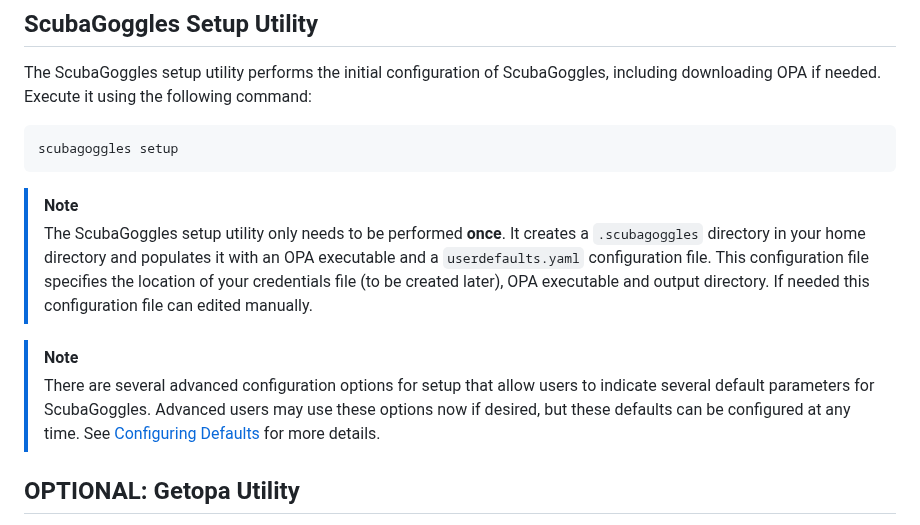
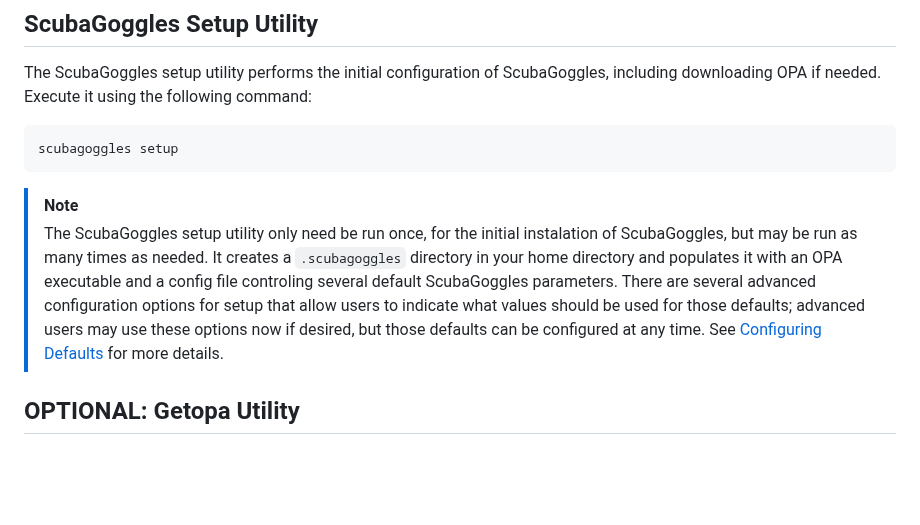
Before and after one commit to cisagov/ScubaGoggles, a Markdown page: docs/installation/OPA.md, the part around the change. Rendered like a GitHub page; blank space fills up the shorter version.

Commit message:
Merge two notes

````diff
--- a/docs/installation/OPA.md
+++ b/docs/installation/OPA.md
@@ -17,13 +17,11 @@ scubagoggles setup
 ```
 
 > [!NOTE]
-> The ScubaGoggles setup utility only needs to be performed **once**. It creates a `.scubagoggles` directory in your home directory and
-> populates it with an OPA executable and a `userdefaults.yaml` configuration file. This configuration file specifies the location
-> of your credentials file (to be created later), OPA executable and output directory. If needed this configuration file can edited manually.
-
-> [!NOTE]
-> There are several advanced configuration options for setup that allow users to indicate several default parameters
-> for ScubaGoggles. Advanced users may use these options now if desired, but these defaults can be configured at any time.
+> The ScubaGoggles setup utility only need be run once, for the initial instalation of ScubaGoggles, but may be run as many times as needed.
+> It creates a `.scubagoggles` directory in your home directory and
+> populates it with an OPA executable and a config file controling several default ScubaGoggles parameters.
+> There are several advanced configuration options for setup that allow users to indicate what values should be used for those defaults;
+> advanced users may use these options now if desired, but those defaults can be configured at any time.
 > See [Configuring Defaults](../installation/Defaults.md) for more details.
 
 ## OPTIONAL: Getopa Utility
````
